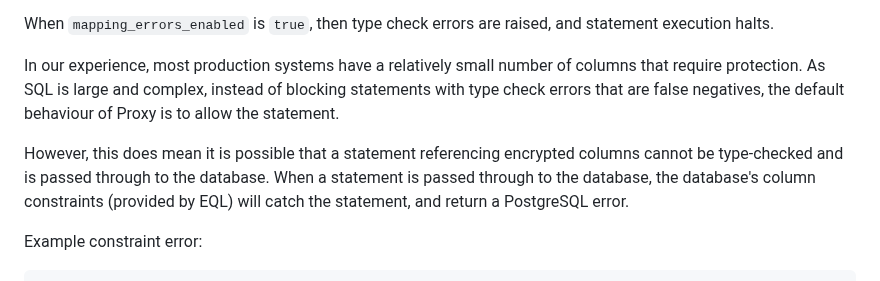
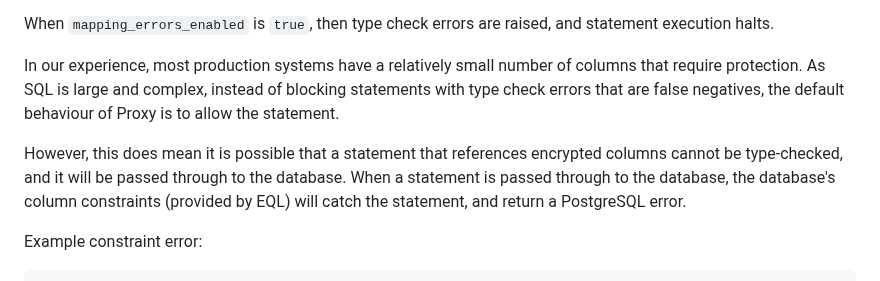
Before and after one commit to cipherstash/proxy, a Markdown page: docs/errors.md, the part around the change. Rendered like a GitHub page.

Commit message:
doc: grammar and p'unct!uat,ion
Co-authored-by: Lindsay Holmwood <lindsay@cipherstash.com>
Signed-off-by: Toby Hede <tobyhede@info-architects.net>

```diff
--- a/docs/errors.md
+++ b/docs/errors.md
@@ -192,7 +192,7 @@ When `mapping_errors_enabled` is `true`, then type check errors are raised, and
 In our experience, most production systems have a relatively small number of columns that require protection.
 As SQL is large and complex, instead of blocking statements with type check errors that are false negatives, the default behaviour of Proxy is to allow the statement.
 
-However, this does mean it is possible that a statement referencing encrypted columns cannot be type-checked and is passed through to the database.
+However, this does mean it is possible that a statement that references encrypted columns cannot be type-checked, and it will be passed through to the database.
 When a statement is passed through to the database, the database's column constraints (provided by EQL) will catch the statement, and return a PostgreSQL error.
 
 Example constraint error:
```
